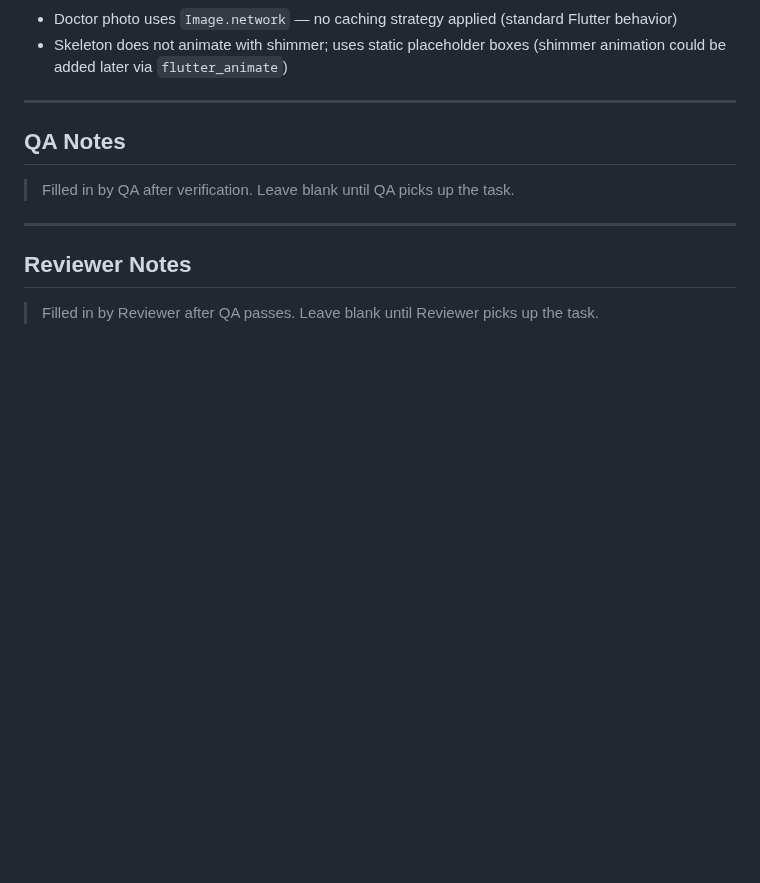
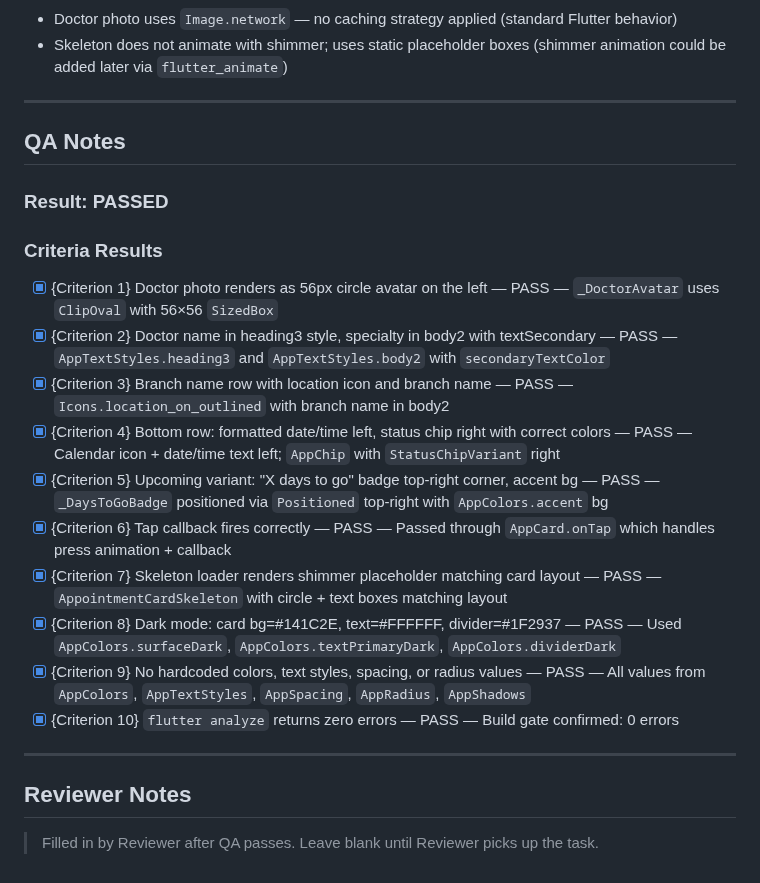
Before and after one commit to zarinjas/heclinicappv2, a Markdown page: tasks/in-review/UI-P1-T01-appointment-card.md, the part around the change. Rendered like a GitHub page; blank space fills up the shorter version.

Commit message:
ai: UI-P1-T01 — QA PASSED — AppointmentCard

```diff
--- a/tasks/in-review/UI-P1-T01-appointment-card.md
+++ b/tasks/in-review/UI-P1-T01-appointment-card.md
@@ -130,8 +130,19 @@ Built the `AppointmentCard` component per the design system spec. Includes docto
 
 ## QA Notes
 
-> Filled in by QA after verification.
-> Leave blank until QA picks up the task.
+### Result: PASSED
+
+### Criteria Results
+- [x] {Criterion 1} Doctor photo renders as 56px circle avatar on the left — PASS — `_DoctorAvatar` uses `ClipOval` with 56×56 `SizedBox`
+- [x] {Criterion 2} Doctor name in heading3 style, specialty in body2 with textSecondary — PASS — `AppTextStyles.heading3` and `AppTextStyles.body2` with `secondaryTextColor`
+- [x] {Criterion 3} Branch name row with location icon and branch name — PASS — `Icons.location_on_outlined` with branch name in body2
+- [x] {Criterion 4} Bottom row: formatted date/time left, status chip right with correct colors — PASS — Calendar icon + date/time text left; `AppChip` with `StatusChipVariant` right
+- [x] {Criterion 5} Upcoming variant: "X days to go" badge top-right corner, accent bg — PASS — `_DaysToGoBadge` positioned via `Positioned` top-right with `AppColors.accent` bg
+- [x] {Criterion 6} Tap callback fires correctly — PASS — Passed through `AppCard.onTap` which handles press animation + callback
+- [x] {Criterion 7} Skeleton loader renders shimmer placeholder matching card layout — PASS — `AppointmentCardSkeleton` with circle + text boxes matching layout
+- [x] {Criterion 8} Dark mode: card bg=#141C2E, text=#FFFFFF, divider=#1F2937 — PASS — Used `AppColors.surfaceDark`, `AppColors.textPrimaryDark`, `AppColors.dividerDark`
+- [x] {Criterion 9} No hardcoded colors, text styles, spacing, or radius values — PASS — All values from `AppColors`, `AppTextStyles`, `AppSpacing`, `AppRadius`, `AppShadows`
+- [x] {Criterion 10} `flutter analyze` returns zero errors — PASS — Build gate confirmed: 0 errors
 
 ---
 
```
